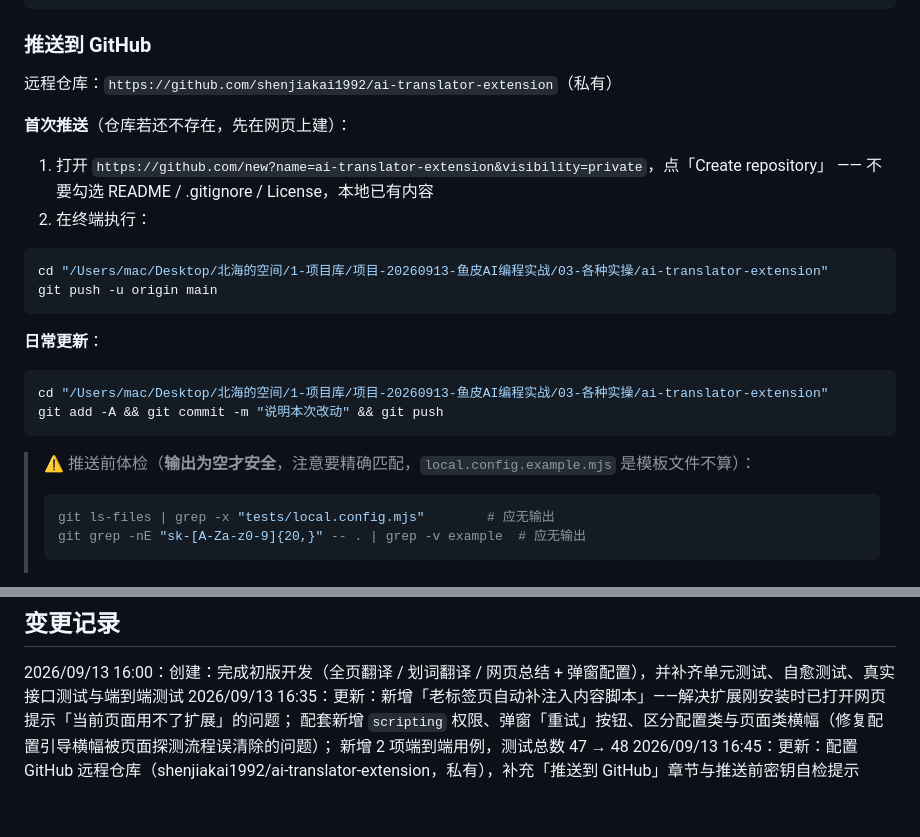
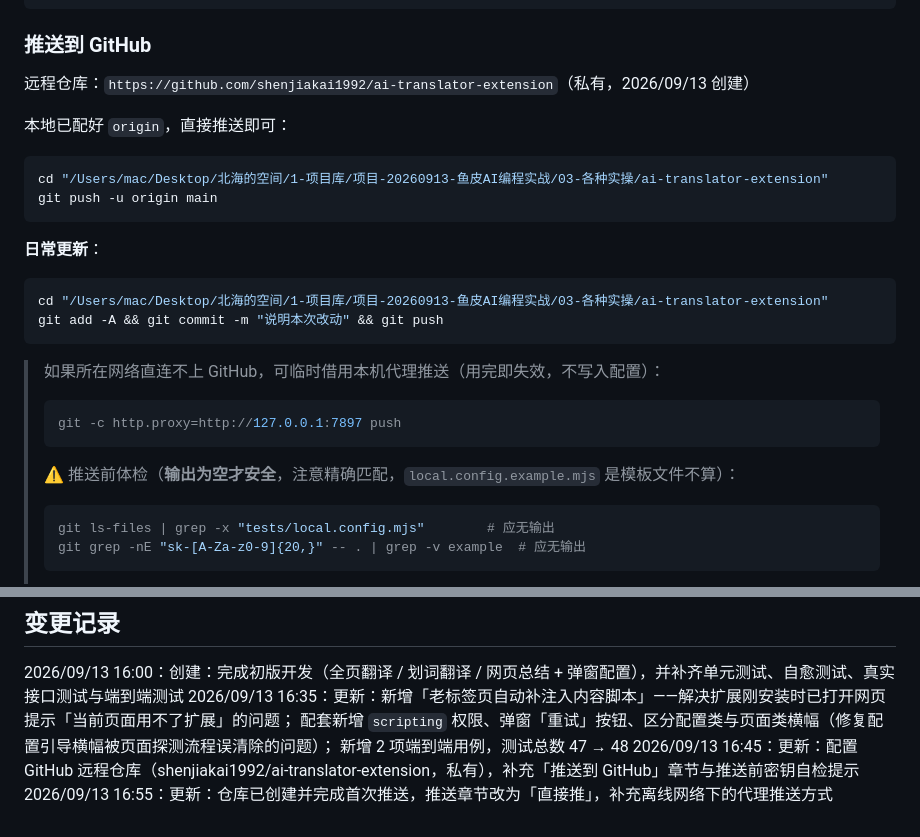
Before and after one commit to shenjiakai1992/ai-translator-extension, a Markdown page: README.md, 2 parts joined by grey strips. Rendered like a GitHub page.

Commit message:
docs: 仓库已创建，更新推送说明

````diff
--- a/README.md
+++ b/README.md
@@ -123,13 +123,9 @@ ai-translator-extension/
 
 ### 推送到 GitHub
 
-远程仓库：`https://github.com/shenjiakai1992/ai-translator-extension`（私有）
+远程仓库：`https://github.com/shenjiakai1992/ai-translator-extension`（私有，2026/09/13 创建）
 
-**首次推送**（仓库若还不存在，先在网页上建）：
-
-1. 打开 `https://github.com/new?name=ai-translator-extension&visibility=private`，点「Create repository」
-   —— 不要勾选 README / .gitignore / License，本地已有内容
-2. 在终端执行：
+本地已配好 `origin`，直接推送即可：
 
 ```bash
 cd "/Users/mac/Desktop/北海的空间/1-项目库/项目-20260913-鱼皮AI编程实战/03-各种实操/ai-translator-extension"
@@ -143,7 +139,13 @@ cd "/Users/mac/Desktop/北海的空间/1-项目库/项目-20260913-鱼皮AI编
 git add -A && git commit -m "说明本次改动" && git push
 ```
 
-> ⚠️ 推送前体检（**输出为空才安全**，注意要精确匹配，`local.config.example.mjs` 是模板文件不算）：
+> 如果所在网络直连不上 GitHub，可临时借用本机代理推送（用完即失效，不写入配置）：
+>
+> ```bash
+> git -c http.proxy=http://127.0.0.1:7897 push
+> ```
+>
+> ⚠️ 推送前体检（**输出为空才安全**，注意精确匹配，`local.config.example.mjs` 是模板文件不算）：
 >
 > ```bash
 > git ls-files | grep -x "tests/local.config.mjs"        # 应无输出
@@ -234,3 +236,4 @@ npx @puppeteer/browsers install chrome@stable --path ~/.workbuddy/binaries/brows
 配套新增 `scripting` 权限、弹窗「重试」按钮、区分配置类与页面类横幅（修复配置引导横幅被页面探测流程误清除的问题）；
 新增 2 项端到端用例，测试总数 47 → 48
 2026/09/13 16:45：更新：配置 GitHub 远程仓库（shenjiakai1992/ai-translator-extension，私有），补充「推送到 GitHub」章节与推送前密钥自检提示
+2026/09/13 16:55：更新：仓库已创建并完成首次推送，推送章节改为「直接推」，补充离线网络下的代理推送方式
````
